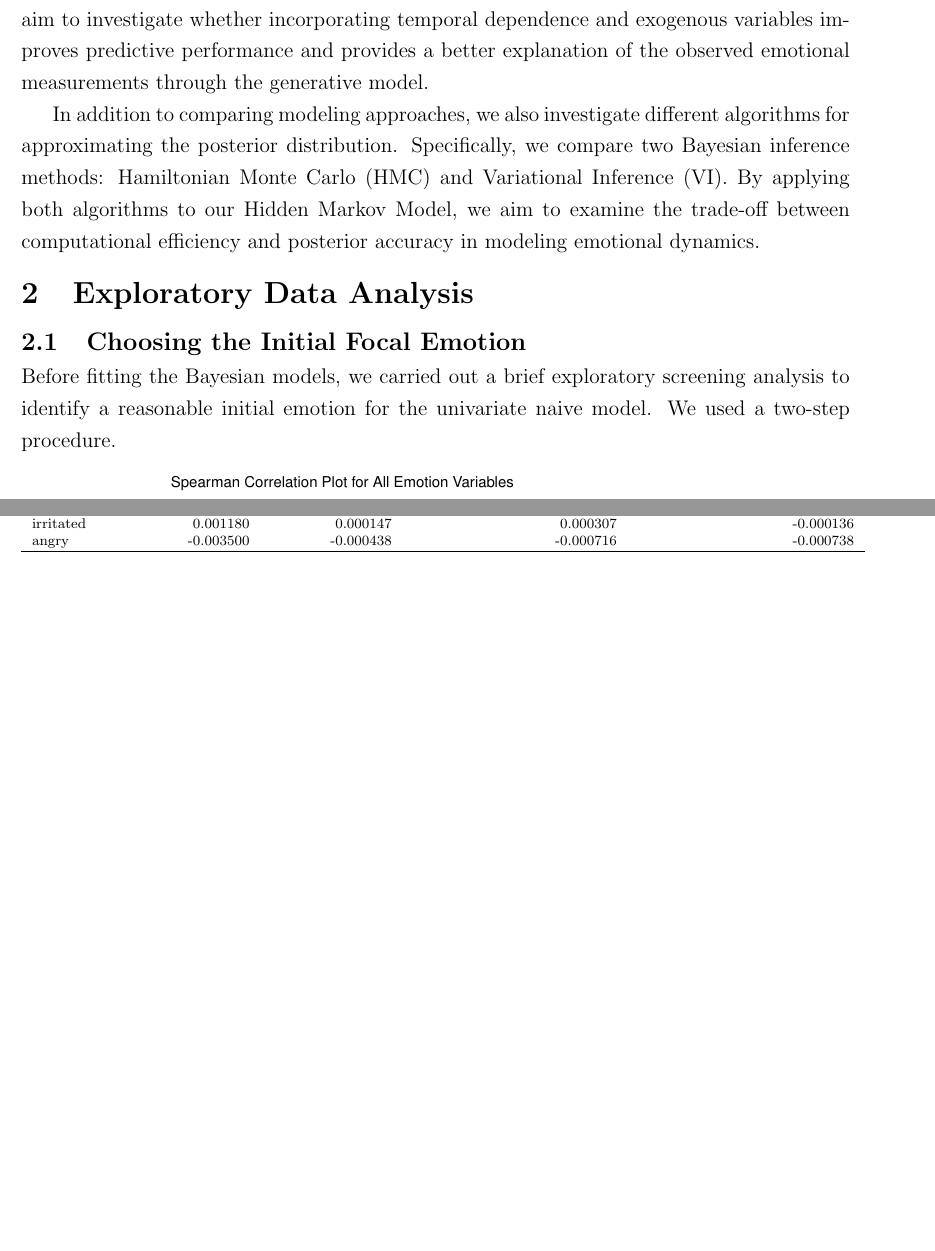
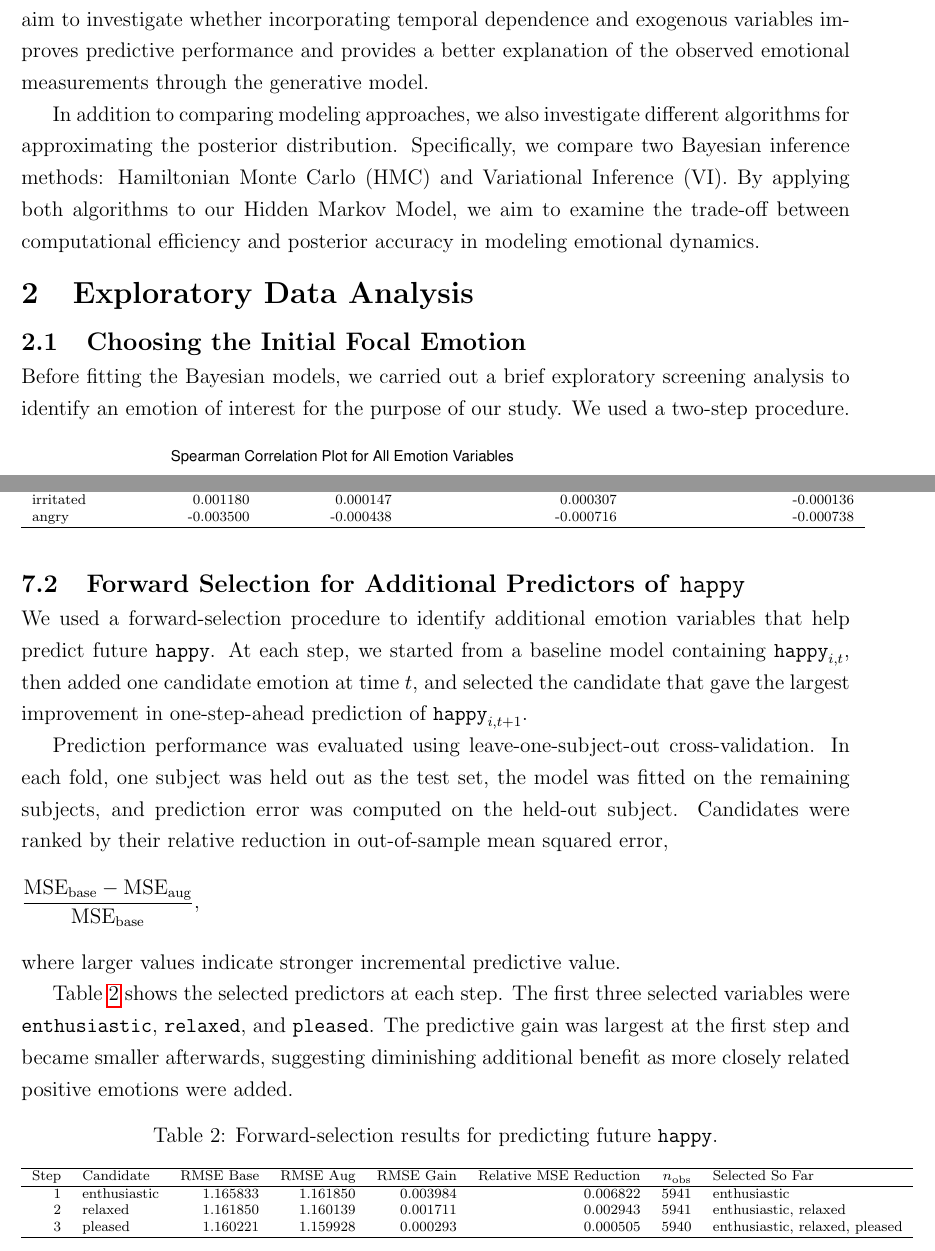
Before and after one commit to Marclianjie/STAT405-Project-, a LaTeX document (Overleaf/Report/Report Paper.tex): two parts of pages 2 and 6 of 6 before the commit and two parts of pages 2 and 7 of 7 after it, joined at a grey line, cut so that both start at the same text, the shorter picture padded with empty space. Compiled offline with pdfLaTeX.

Commit message:
Updates from Overleaf

```diff
--- a/Overleaf/Report/Report Paper.tex
+++ b/Overleaf/Report/Report Paper.tex
@@ -88,7 +88,7 @@ In addition to comparing modeling approaches, we also investigate different algo
 
 \subsection{Choosing the Initial Focal Emotion}
 
-Before fitting the Bayesian models, we carried out a brief exploratory screening analysis to identify a reasonable initial emotion for the univariate naive model. We used a two-step procedure.
+Before fitting the Bayesian models, we carried out a brief exploratory screening analysis to identify an emotion of interest for the purpose of our study. We used a two-step procedure.
 
 \begin{figure}[htbp]
     \centering
@@ -209,6 +245,34 @@ angry        & -0.003500 & -0.000438 & -0.000716 & -0.000738 \\
 \end{table}
 
 
+\subsection{Forward Selection for Additional Predictors of \texttt{happy}}
+\label{app:forward_selection_happy}
+
+We used a forward-selection procedure to identify additional emotion variables that help predict future \texttt{happy}. At each step, we started from a baseline model containing \(\texttt{happy}_{i,t}\), then added one candidate emotion at time \(t\), and selected the candidate that gave the largest improvement in one-step-ahead prediction of \(\texttt{happy}_{i,t+1}\).
+
+Prediction performance was evaluated using leave-one-subject-out cross-validation. In each fold, one subject was held out as the test set, the model was fitted on the remaining subjects, and prediction error was computed on the held-out subject. Candidates were ranked by their relative reduction in out-of-sample mean squared error,
+\[
+\frac{\mathrm{MSE}_{\text{base}}-\mathrm{MSE}_{\text{aug}}}{\mathrm{MSE}_{\text{base}}},
+\]
+where larger values indicate stronger incremental predictive value.
+
+Table~\ref{tab:forward_selection_happy} shows the selected predictors at each step. The first three selected variables were \texttt{enthusiastic}, \texttt{relaxed}, and \texttt{pleased}. The predictive gain was largest at the first step and became smaller afterwards, suggesting diminishing additional benefit as more closely related positive emotions were added.
+
+\begin{table}[htbp]
+\scriptsize
+\centering
+\caption{Forward-selection results for predicting future \texttt{happy}.}
+\label{tab:forward_selection_happy}
+\begin{tabular}{r l r r r r r l}
+\hline
+Step & Candidate & RMSE Base & RMSE Aug & RMSE Gain & Relative MSE Reduction & \(n_{\text{obs}}\) & Selected So Far \\
+\hline
+1 & enthusiastic & 1.165833 & 1.161850 & 0.003984 & 0.006822 & 5941 & enthusiastic \\
+2 & relaxed      & 1.161850 & 1.160139 & 0.001711 & 0.002943 & 5941 & enthusiastic, relaxed \\
+3 & pleased      & 1.160221 & 1.159928 & 0.000293 & 0.000505 & 5940 & enthusiastic, relaxed, pleased \\
+\hline
+\end{tabular}
+\end{table}
 
 
 \printbibliography
```
Also changed, not shown: Overleaf/Report/Report Paper.tex (42 more changed lines).
